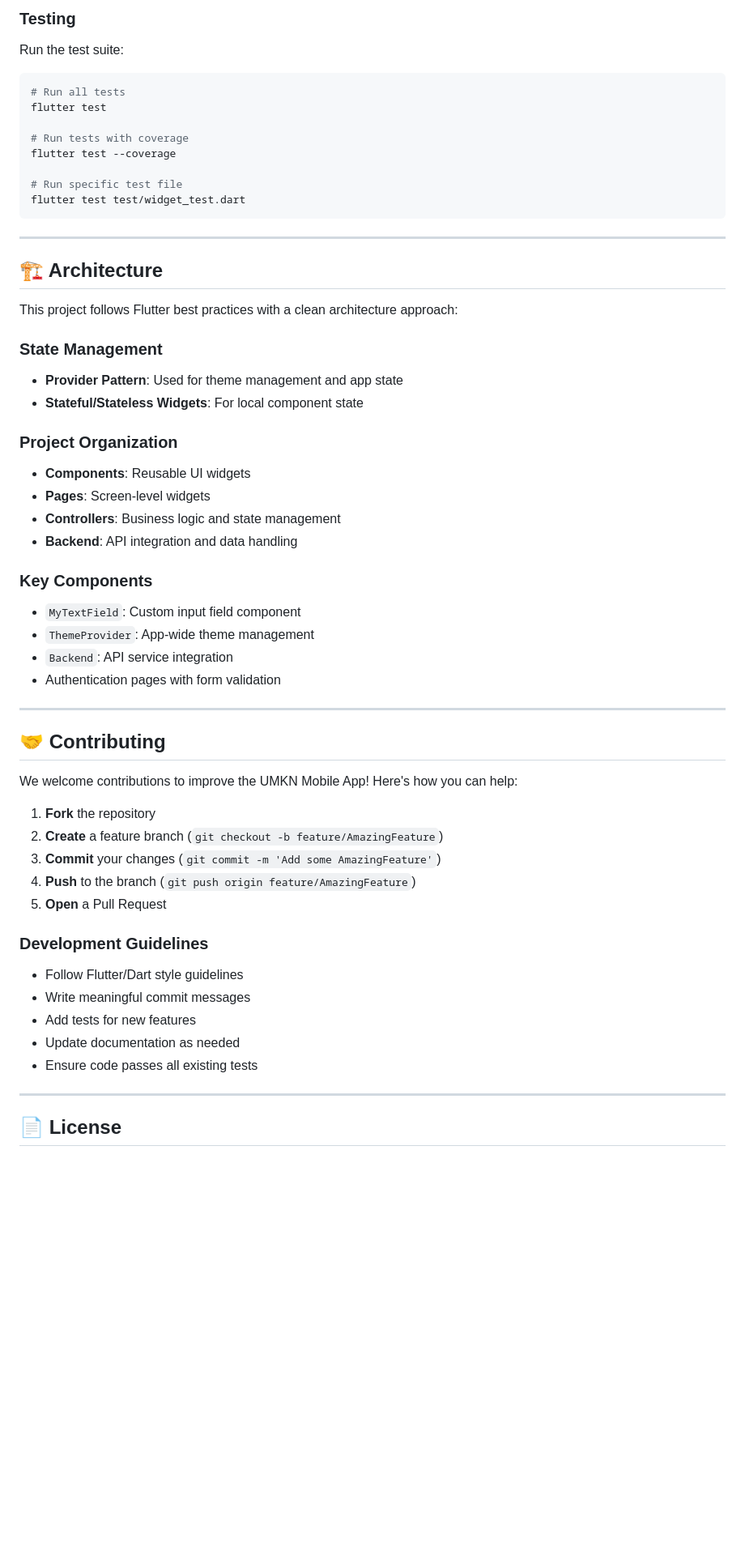
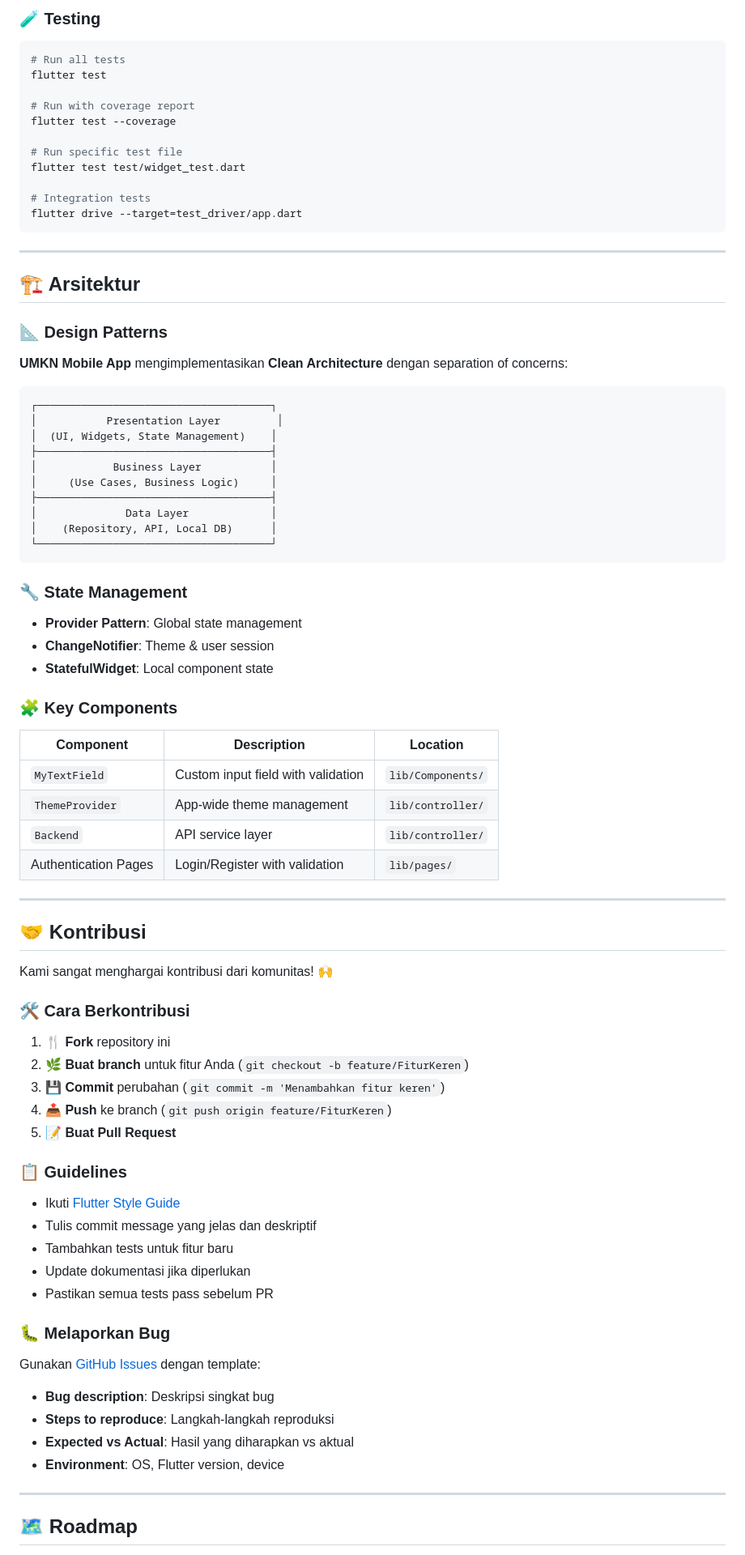
Before and after one commit to putra-bit/UMKN-Mobile-App, a Markdown page: README.md, the part around the change printed below. Shown: that part at 81% size. Rendered like a GitHub page; blank space fills up the shorter version.

````diff
--- a/README.md
+++ b/README.md
@@ -179,61 +210,87 @@ flutter run -d linux
 
-### Testing
-
-Run the test suite:
+### 🧪 Testing
 
 ```bash
 # Run all tests
 flutter test
 
-# Run tests with coverage
+# Run with coverage report
 flutter test --coverage
 
 # Run specific test file
 flutter test test/widget_test.dart
+
+# Integration tests
+flutter drive --target=test_driver/app.dart
 ```
 
 ---
 
-## 🏗️ Architecture
+## 🏗️ Arsitektur
 
-This project follows Flutter best practices with a clean architecture approach:
+### 📐 Design Patterns
 
-### State Management
-- **Provider Pattern**: Used for theme management and app state
-- **Stateful/Stateless Widgets**: For local component state
+**UMKN Mobile App** mengimplementasikan **Clean Architecture** dengan separation of concerns:
 
-### Project Organization
-- **Components**: Reusable UI widgets
-- **Pages**: Screen-level widgets
-- **Controllers**: Business logic and state management
-- **Backend**: API integration and data handling
+```
+┌─────────────────────────────────────┐
+│           Presentation Layer         │
+│  (UI, Widgets, State Management)    │
+├─────────────────────────────────────┤
+│            Business Layer           │
+│     (Use Cases, Business Logic)     │
+├─────────────────────────────────────┤
+│              Data Layer             │
+│    (Repository, API, Local DB)      │
+└─────────────────────────────────────┘
+```
 
-### Key Components
-- `MyTextField`: Custom input field component
-- `ThemeProvider`: App-wide theme management
-- `Backend`: API service integration
-- Authentication pages with form validation
+### 🔧 State Management
+
+- **Provider Pattern**: Global state management
+- **ChangeNotifier**: Theme & user session
+- **StatefulWidget**: Local component state
+
+### 🧩 Key Components
+
+| Component | Description | Location |
+|-----------|-------------|----------|
+| `MyTextField` | Custom input field with validation | `lib/Components/` |
+| `ThemeProvider` | App-wide theme management | `lib/controller/` |
+| `Backend` | API service layer | `lib/controller/` |
+| Authentication Pages | Login/Register with validation | `lib/pages/` |
 
 ---
 
-## 🤝 Contributing
+## 🤝 Kontribusi
 
-We welcome contributions to improve the UMKN Mobile App! Here's how you can help:
+Kami sangat menghargai kontribusi dari komunitas! 🙌
 
-1. **Fork** the repository
-2. **Create** a feature branch (`git checkout -b feature/AmazingFeature`)
-3. **Commit** your changes (`git commit -m 'Add some AmazingFeature'`)
-4. **Push** to the branch (`git push origin feature/AmazingFeature`)
-5. **Open** a Pull Request
+### 🛠️ Cara Berkontribusi
 
-### Development Guidelines
-- Follow Flutter/Dart style guidelines
-- Write meaningful commit messages
-- Add tests for new features
-- Update documentation as needed
-- Ensure code passes all existing tests
+1. **🍴 Fork** repository ini
+2. **🌿 Buat branch** untuk fitur Anda (`git checkout -b feature/FiturKeren`)
+3. **💾 Commit** perubahan (`git commit -m 'Menambahkan fitur keren'`)
+4. **📤 Push** ke branch (`git push origin feature/FiturKeren`)
+5. **📝 Buat Pull Request**
+
+### 📋 Guidelines
+
+- Ikuti [Flutter Style Guide](https://dart.dev/guides/language/effective-dart/style)
+- Tulis commit message yang jelas dan deskriptif
+- Tambahkan tests untuk fitur baru
+- Update dokumentasi jika diperlukan
+- Pastikan semua tests pass sebelum PR
+
+### 🐛 Melaporkan Bug
+
+Gunakan [GitHub Issues](https://github.com/putra-bit/UMKN-Mobile-App/issues) dengan template:
+- **Bug description**: Deskripsi singkat bug
+- **Steps to reproduce**: Langkah-langkah reproduksi
+- **Expected vs Actual**: Hasil yang diharapkan vs aktual
+- **Environment**: OS, Flutter version, device
 
 ---
 
-## 📄 License
+## 🗺️ Roadmap
 
````
Also changed, not shown: other parts of README.md (+207 -119 lines).
